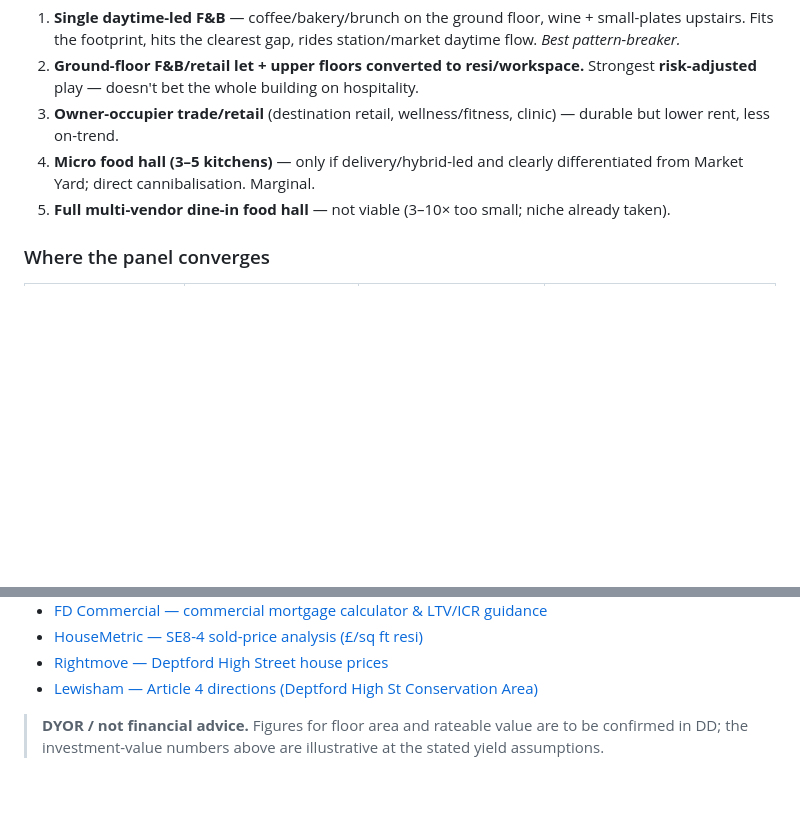
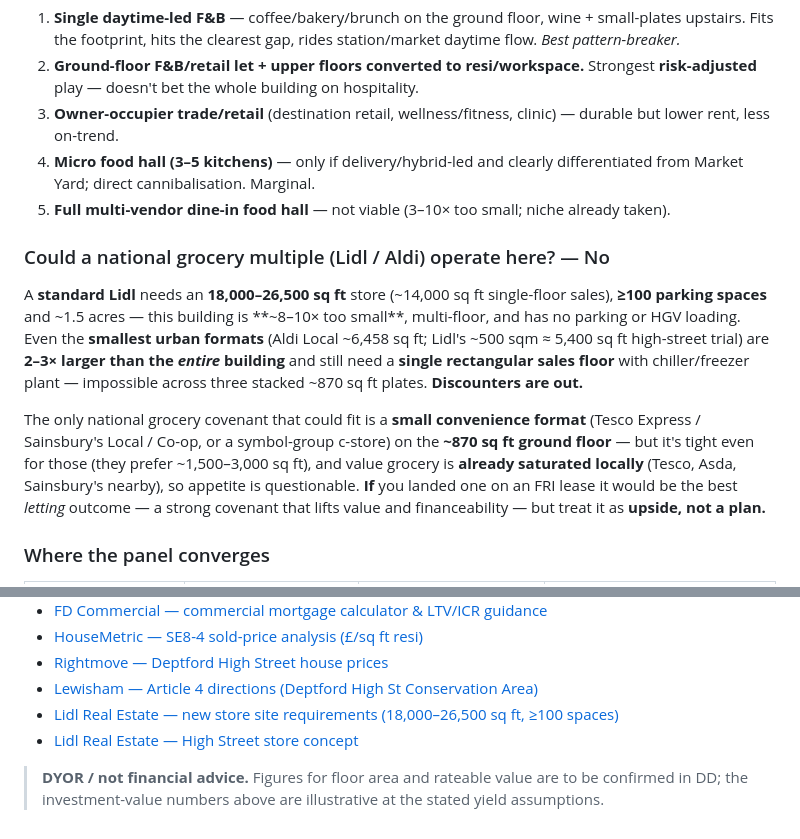
Before and after one commit to jonworthaz/jonny-vault, a Markdown page: deptford-jam-circus-freehold-review.md, 2 parts joined by grey strips. Drawn GitHub-style; blank space fills up the shorter version.

Commit message:
Add grocery-multiple (Lidl/Aldi) suitability note
Answers whether a discounter could operate here: no - standard Lidl needs
18,000-26,500 sq ft + 100 parking (~8-10x too big); even smallest Aldi
Local / Lidl high-street urban formats (~5,400-6,458 sq ft) are 2-3x the whole
building and need a single sales floor. Only a small convenience format could
take the ~870 sq ft ground floor, and local value grocery is already saturated
- upside not a plan. Adds Lidl site-requirement sources.

Co-Authored-By: Claude Opus 4.8 <noreply@anthropic.com>
Claude-Session: https://claude.ai/code/session_01PaTfjkFvupoz26gQWoaUH1

```diff
--- a/deptford-jam-circus-freehold-review.md
+++ b/deptford-jam-circus-freehold-review.md
@@ -404,6 +404,24 @@ upper floors to residential.**
 5. **Full multi-vendor dine-in food hall** — not viable (3–10× too small; niche
    already taken).
 
+### Could a national grocery multiple (Lidl / Aldi) operate here? — No
+
+A **standard Lidl** needs an **18,000–26,500 sq ft** store (~14,000 sq ft
+single-floor sales), **≥100 parking spaces** and ~1.5 acres — this building is
+**~8–10× too small**, multi-floor, and has no parking or HGV loading. Even the
+**smallest urban formats** (Aldi Local ~6,458 sq ft; Lidl's ~500 sqm ≈ 5,400 sq
+ft high-street trial) are **2–3× larger than the *entire* building** and still
+need a **single rectangular sales floor** with chiller/freezer plant — impossible
+across three stacked ~870 sq ft plates. **Discounters are out.**
+
+The only national grocery covenant that could fit is a **small convenience
+format** (Tesco Express / Sainsbury's Local / Co-op, or a symbol-group c-store)
+on the **~870 sq ft ground floor** — but it's tight even for those (they prefer
+~1,500–3,000 sq ft), and value grocery is **already saturated locally** (Tesco,
+Asda, Sainsbury's nearby), so appetite is questionable. **If** you landed one on
+an FRI lease it would be the best *letting* outcome — a strong covenant that
+lifts value and financeability — but treat it as **upside, not a plan.**
+
 ### Where the panel converges
 
 | Reviewer | Fair value / max price | Food hall? | The real value lever |
@@ -443,6 +461,8 @@ Conservation Area, and you land the entry near £520k–£575k.
 - [HouseMetric — SE8-4 sold-price analysis (£/sq ft resi)](https://housemetric.co.uk/analysis/sector/SE8-4/London)
 - [Rightmove — Deptford High Street house prices](https://www.rightmove.co.uk/house-prices/se8/deptford-high-street.html)
 - [Lewisham — Article 4 directions (Deptford High St Conservation Area)](https://lewisham.gov.uk/myservices/planning/conservation/article-4-directions)
+- [Lidl Real Estate — new store site requirements (18,000–26,500 sq ft, ≥100 spaces)](https://www.realestate-lidl.co.uk/new-store-site-requirements)
+- [Lidl Real Estate — High Street store concept](https://www.realestate-lidl.co.uk/store-concepts/high-street-store)
 
 > **DYOR / not financial advice.** Figures for floor area and rateable value are
 > to be confirmed in DD; the investment-value numbers above are illustrative at
```
